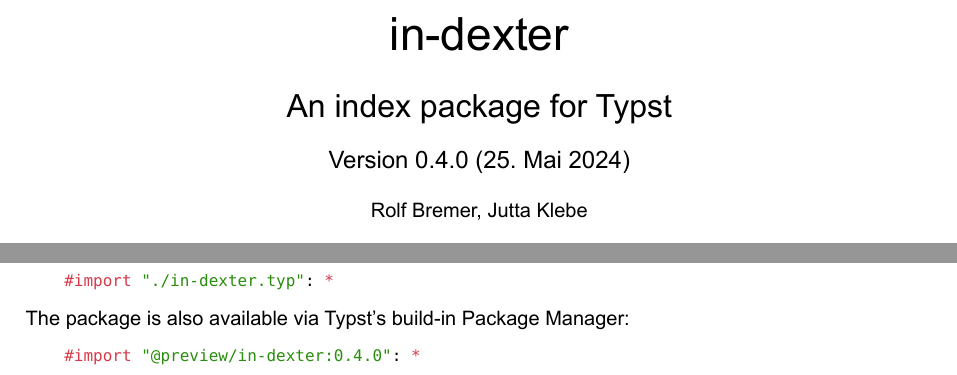
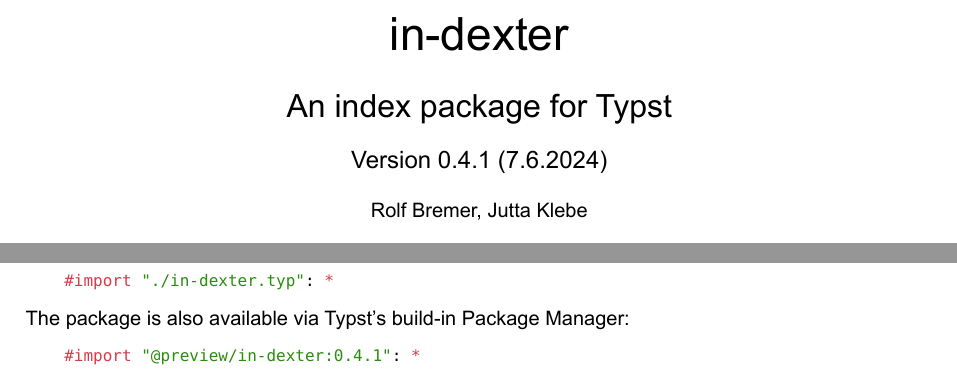
Before and after one commit to RolfBremer/in-dexter, a Typst document (sample-usage.typ): two parts of page 1 of 7, joined at a grey line, cut so that both start at the same text. The pictures show the PDF file sample-usage.pdf that the author committed with the source.

Commit message:
Update documentation

````diff
--- a/sample-usage.typ
+++ b/sample-usage.typ
@@ -18,7 +18,7 @@
     #linebreak() #v(1em)
     #text(size: 16pt)[An index package for Typst]
     #linebreak() #v(.5em)
-    #text(size: 12pt)[Version 0.4.0 (25. Mai 2024)]
+    #text(size: 12pt)[Version 0.4.1 (7.6.2024)]
     #linebreak() #v(.5em)
     #text(size: 10pt)[Rolf Bremer, Jutta Klebe]
     #linebreak() #v(.5em)
@@ -57,7 +57,7 @@
 The package is also available via Typst's build-in Package Manager:
 
 ```typ
-    #import "@preview/in-dexter:0.4.0": *
+    #import "@preview/in-dexter:0.4.1": *
 ```
 
 Note, that the version number of the typst package has to be adapted to get the wanted
````
Also changed, not shown: README.md, sample-usage.pdf.
